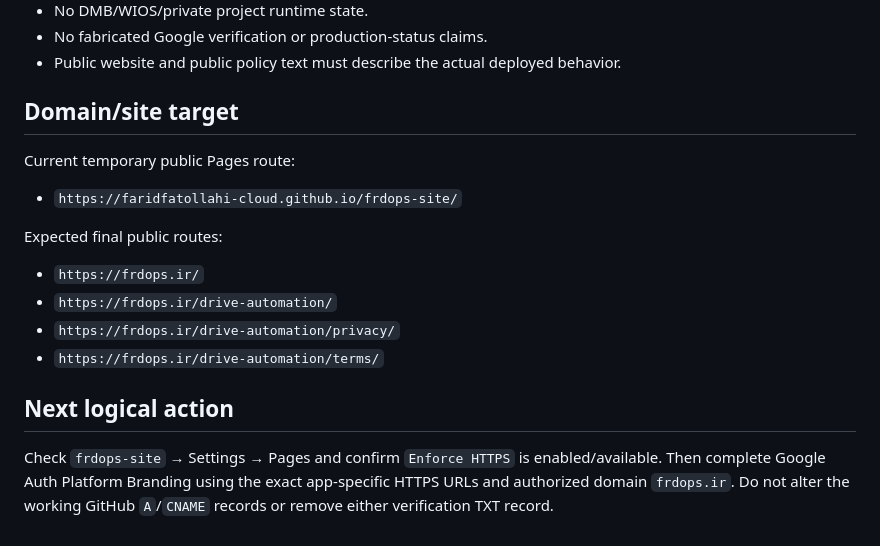
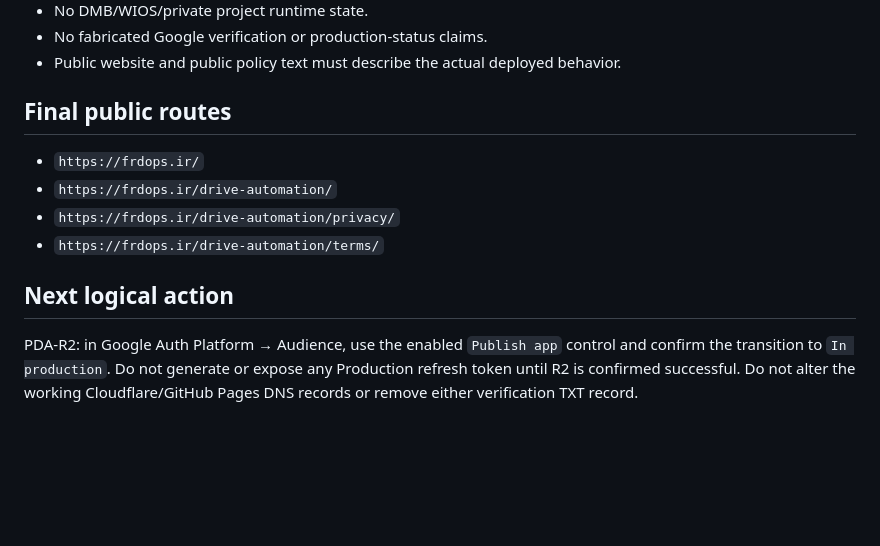
Before and after one commit to faridfatollahi-cloud/frdops-site, a Markdown page: docs/governance/FRDOPS_SITE_USCP.md, the part around one of its changes. Drawn GitHub-style; blank space fills up the shorter version.

```diff
--- a/docs/governance/FRDOPS_SITE_USCP.md
+++ b/docs/governance/FRDOPS_SITE_USCP.md
@@ -96,12 +98,8 @@ Fresh Production-state offline authorization, refresh-token qualification, Drive
 - No fabricated Google verification or production-status claims.
 - Public website and public policy text must describe the actual deployed behavior.
 
-## Domain/site target
+## Final public routes
 
-Current temporary public Pages route:
-- `https://faridfatollahi-cloud.github.io/frdops-site/`
-
-Expected final public routes:
 - `https://frdops.ir/`
 - `https://frdops.ir/drive-automation/`
 - `https://frdops.ir/drive-automation/privacy/`
@@ -109,4 +107,4 @@ Expected final public routes:
 
 ## Next logical action
 
-Check `frdops-site` → Settings → Pages and confirm `Enforce HTTPS` is enabled/available. Then complete Google Auth Platform Branding using the exact app-specific HTTPS URLs and authorized domain `frdops.ir`. Do not alter the working GitHub `A`/`CNAME` records or remove either verification TXT record.
+PDA-R2: in Google Auth Platform → Audience, use the enabled `Publish app` control and confirm the transition to `In production`. Do not generate or expose any Production refresh token until R2 is confirmed successful. Do not alter the working Cloudflare/GitHub Pages DNS records or remove either verification TXT record.
```
Also changed, not shown: other parts of docs/governance/FRDOPS_SITE_USCP.md (+35 -33 lines).
